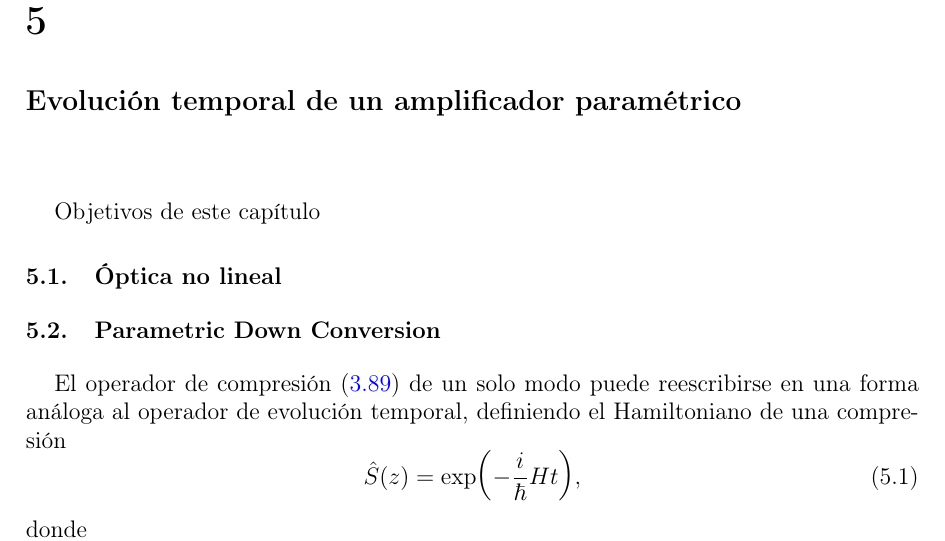
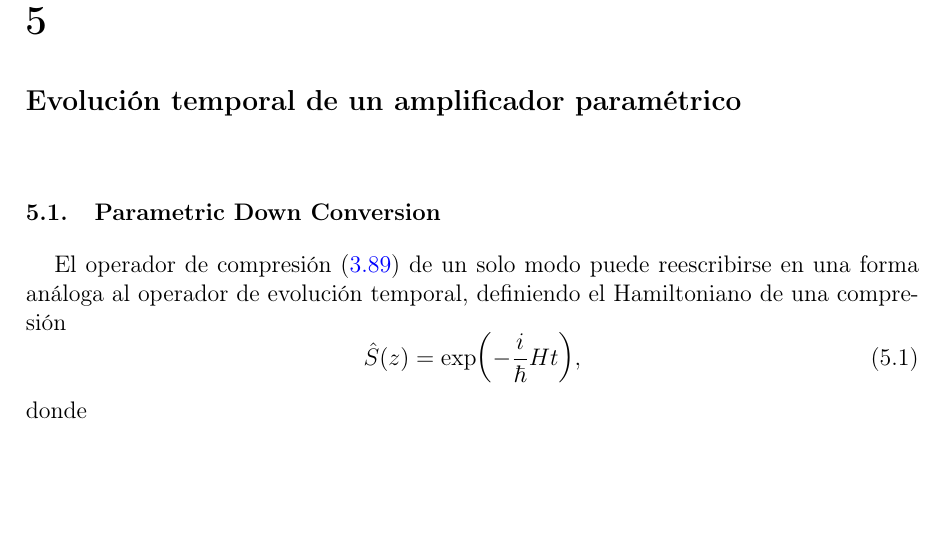
Before and after one commit to carlos-g-anguiano/undergraduate_thesis, a LaTeX document (main.tex, which reads capitulo_5.tex): part of page 55 of 68, cut so that both start at the same text, the shorter picture padded with empty space. Compiled offline with pdfLaTeX.

Commit message:
Últimas correcciones tesis para enviar

```diff
--- a/capitulo_5.tex
+++ b/capitulo_5.tex
@@ -1,9 +1,4 @@
 \chapter{Evolución temporal de un amplificador paramétrico}
-
-Objetivos de este capítulo
-
-\section{Óptica no lineal}
-
 
 \section{Parametric Down Conversion}
 El operador de compresión (\ref{eq:squeeze-op}) de un solo modo puede reescribirse en una forma análoga al operador de evolución temporal, definiendo el Hamiltoniano de una compresión
```
Also changed, not shown: main.pdf, 7 other files.
